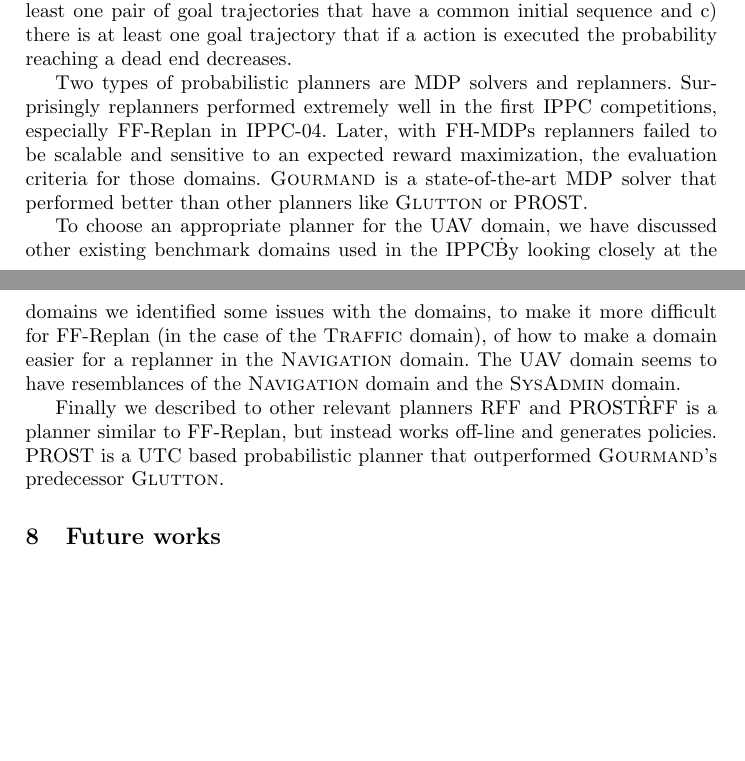
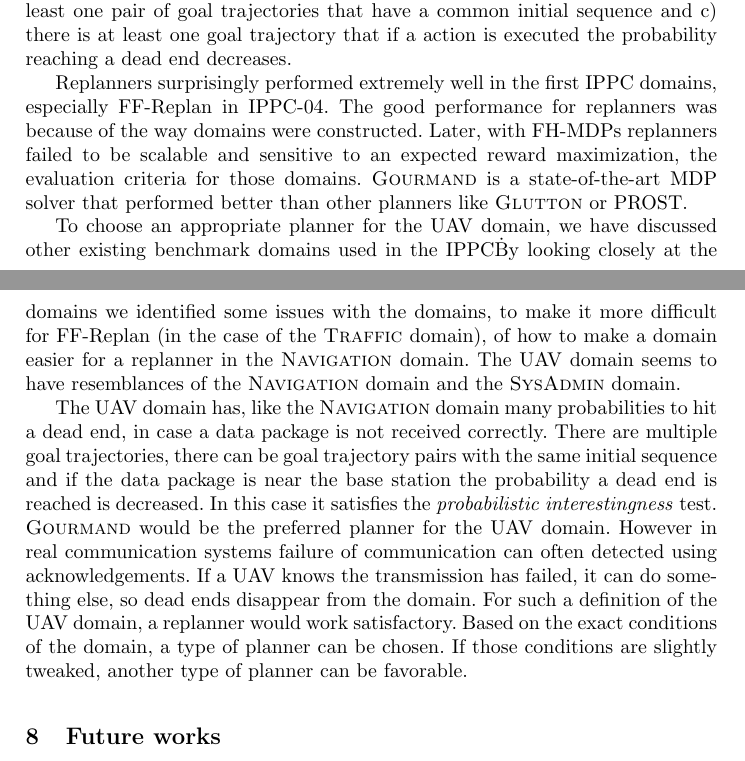
Before and after one commit to ImaraSpeek/SeminarAlgorithms, a LaTeX paper (FinalPaper/paper.tex): two parts of pages 9 and 10 of 11, joined at a grey line, cut so that both start at the same text, the shorter picture padded with empty space. Compiled offline with pdfLaTeX.

Commit message:
Improve conclusion

```diff
--- a/FinalPaper/paper.tex
+++ b/FinalPaper/paper.tex
@@ -319,9 +319,9 @@ trajectories that have a common initial sequence and c) there is at least one
 goal trajectory that if a action is executed the probability reaching a dead
 end decreases.
 
-Two types of probabilistic planners are MDP solvers and replanners.
-Surprisingly replanners performed extremely well in the first IPPC
-competitions, especially FF-Replan in IPPC-04. Later, with FH-MDPs replanners
+Replanners surprisingly performed extremely well in the first IPPC domains,
+especially FF-Replan in IPPC-04. The good performance for replanners was
+because of the way domains were constructed. Later, with FH-MDPs replanners
 failed to be scalable and sensitive to an expected reward maximization, the
 evaluation criteria for those domains. \textsc{Gourmand} is a state-of-the-art
 MDP solver that performed better than other planners like \textsc{Glutton} or
@@ -335,10 +335,19 @@ easier for a replanner in the \textsc{Navigation} domain. The UAV domain seems
 to have resemblances of the \textsc{Navigation} domain and the
 \textsc{SysAdmin} domain.
 
-Finally we described to other relevant planners RFF and PROST\. RFF is a
-planner similar to FF-Replan, but instead works off-line and generates
-policies. PROST is a UTC based probabilistic planner that outperformed
-\textsc{Gourmand}'s predecessor \textsc{Glutton}.
+The UAV domain has, like the \textsc{Navigation} domain many probabilities to
+hit a dead end, in case a data package is not received correctly. There are
+multiple goal trajectories, there can be goal trajectory pairs with the same
+initial sequence and if the data package is near the base station the
+probability a dead end is reached is decreased. In this case it satisfies the
+\emph{probabilistic interestingness} test. \textsc{Gourmand} would be the
+preferred planner for the UAV domain. However in real communication systems
+failure of communication can often detected using acknowledgements. If a UAV
+knows the transmission has failed, it can do something else, so dead ends
+disappear from the domain. For such a definition of the UAV domain, a replanner
+would work satisfactory. Based on the exact conditions of the domain, a type of
+planner can be chosen. If those conditions are slightly tweaked, another type
+of planner can be favorable.
 
 %------------------------------------------------------------------------------
 
```
